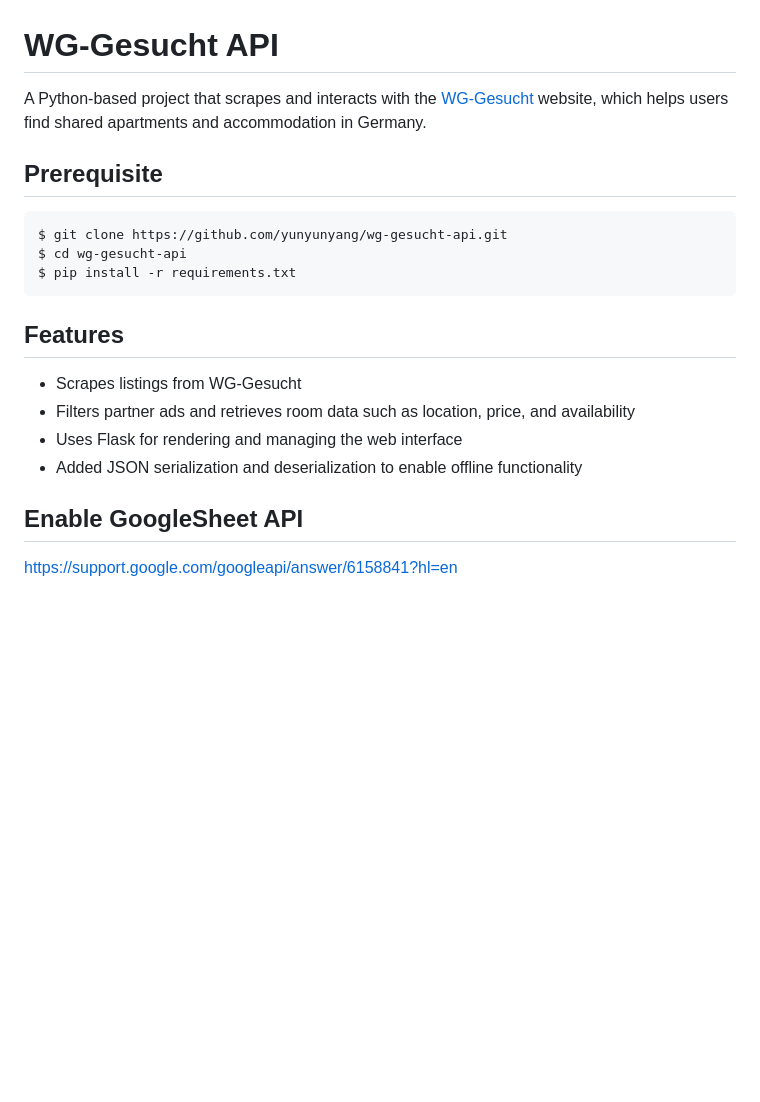
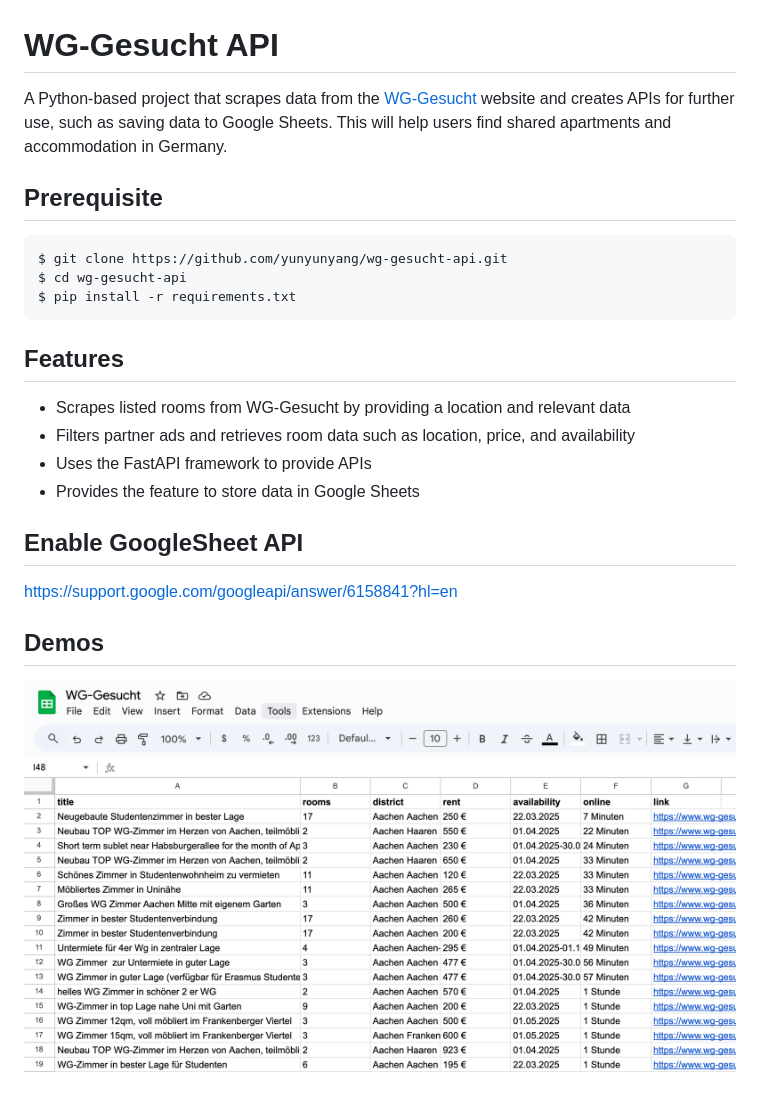
Before and after one commit to yunyunyang/wg-gesucht-api, a Markdown page: README.md, the part around the change. GitHub-like rendering; pictures changed too: static/images/google-sheets.png (added); blank space fills up the shorter version.

Commit message:
added demos

```diff
--- a/README.md
+++ b/README.md
@@ -1,6 +1,6 @@
 # WG-Gesucht API
 
-A Python-based project that scrapes and interacts with the [WG-Gesucht](https://www.wg-gesucht.de/) website, which helps users find shared apartments and accommodation in Germany.
+A Python-based project that scrapes data from the [WG-Gesucht](https://www.wg-gesucht.de/) website and creates APIs for further use, such as saving data to Google Sheets. This will help users find shared apartments and accommodation in Germany.
 
 ## Prerequisite
 
@@ -12,11 +12,17 @@ $ pip install -r requirements.txt
 
 ## Features
 
-- Scrapes listings from WG-Gesucht
+- Scrapes listed rooms from WG-Gesucht by providing a location and relevant data
 - Filters partner ads and retrieves room data such as location, price, and availability
-- Uses Flask for rendering and managing the web interface
-- Added JSON serialization and deserialization to enable offline functionality
+- Uses the FastAPI framework to provide APIs
+- Provides the feature to store data in Google Sheets
 
 ## Enable GoogleSheet API
 
 https://support.google.com/googleapi/answer/6158841?hl=en
+
+
+
+## Demos
+
+![Google Sheets](static/images/google-sheets.png)
```
Also changed, not shown: 1 other file.
